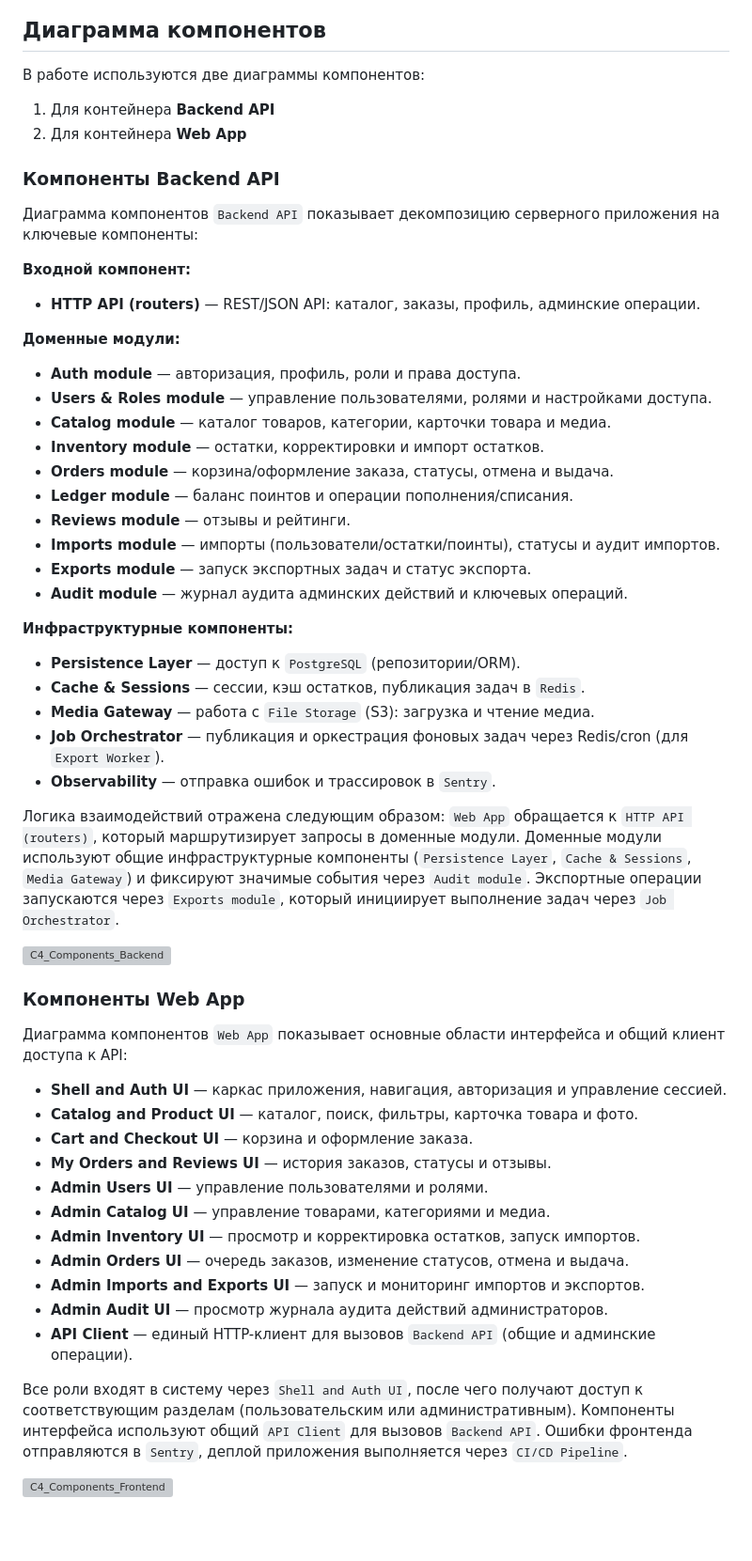
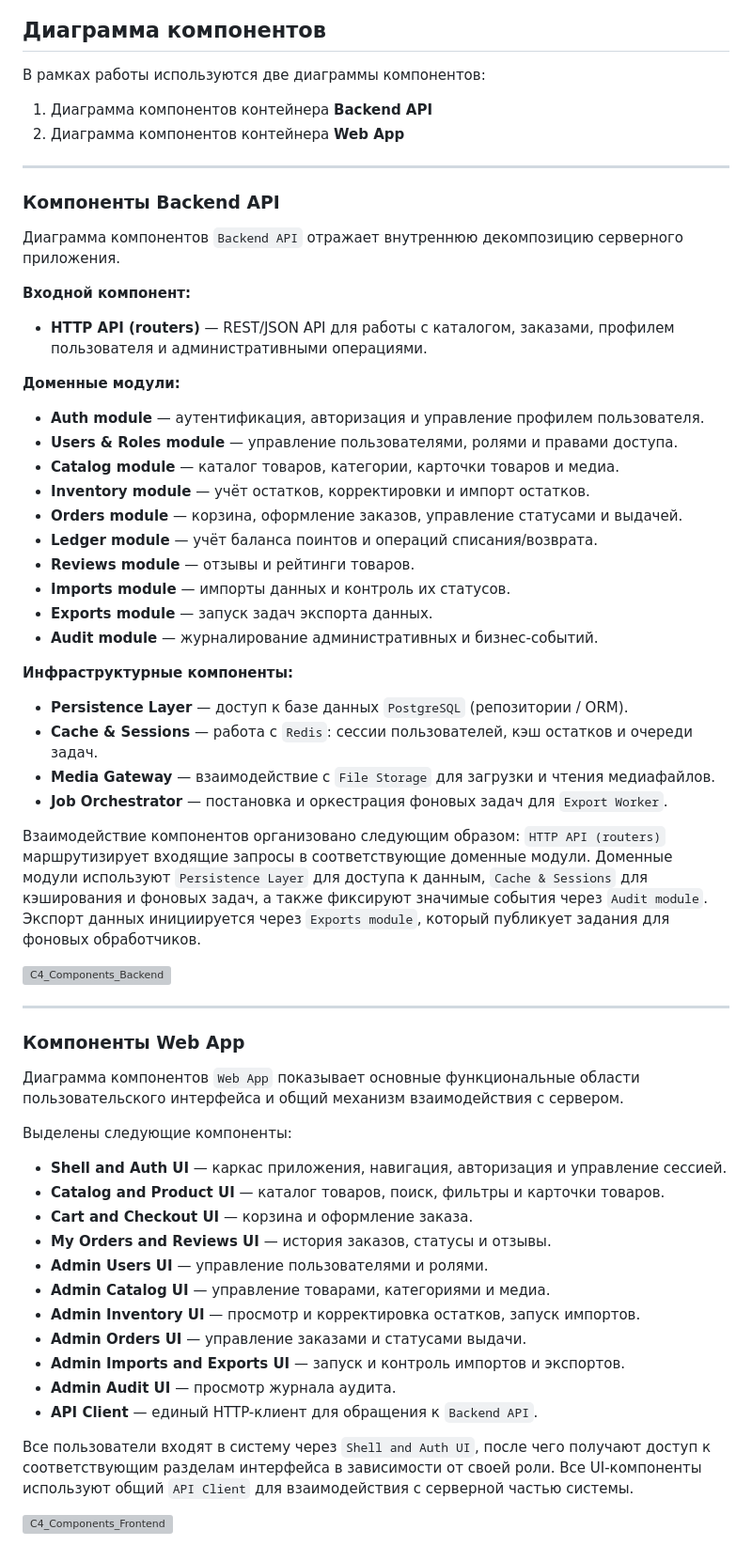
Before and after one commit to saurusel/PAPS_labs_MAOlenin, a Markdown page: Lab Work № 2/docs/lab2.md, the part around one of its changes. Shown at 94% size. Drawn GitHub-style; blank space fills up the shorter version; grey boxes are pictures that could not be loaded.

```diff
--- a/Lab Work № 2/docs/lab2.md
+++ b/Lab Work № 2/docs/lab2.md
@@ -63,59 +64,64 @@
 ## Диаграмма компонентов
 
-В работе используются две диаграммы компонентов:
+В рамках работы используются две диаграммы компонентов:
 
-1. Для контейнера **Backend API**
-2. Для контейнера **Web App**
+1. Диаграмма компонентов контейнера **Backend API**
+2. Диаграмма компонентов контейнера **Web App**
+
+---
 
 ### Компоненты Backend API
 
-Диаграмма компонентов `Backend API` показывает декомпозицию серверного приложения на ключевые компоненты:
+Диаграмма компонентов `Backend API` отражает внутреннюю декомпозицию серверного приложения.
 
 **Входной компонент:**
 
-- **HTTP API (routers)** — REST/JSON API: каталог, заказы, профиль, админские операции.
+- **HTTP API (routers)** — REST/JSON API для работы с каталогом, заказами, профилем пользователя и административными операциями.
 
 **Доменные модули:**
 
-- **Auth module** — авторизация, профиль, роли и права доступа.
-- **Users & Roles module** — управление пользователями, ролями и настройками доступа.
-- **Catalog module** — каталог товаров, категории, карточки товара и медиа.
-- **Inventory module** — остатки, корректировки и импорт остатков.
-- **Orders module** — корзина/оформление заказа, статусы, отмена и выдача.
-- **Ledger module** — баланс поинтов и операции пополнения/списания.
-- **Reviews module** — отзывы и рейтинги.
-- **Imports module** — импорты (пользователи/остатки/поинты), статусы и аудит импортов.
-- **Exports module** — запуск экспортных задач и статус экспорта.
-- **Audit module** — журнал аудита админских действий и ключевых операций.
+- **Auth module** — аутентификация, авторизация и управление профилем пользователя.
+- **Users & Roles module** — управление пользователями, ролями и правами доступа.
+- **Catalog module** — каталог товаров, категории, карточки товаров и медиа.
+- **Inventory module** — учёт остатков, корректировки и импорт остатков.
+- **Orders module** — корзина, оформление заказов, управление статусами и выдачей.
+- **Ledger module** — учёт баланса поинтов и операций списания/возврата.
+- **Reviews module** — отзывы и рейтинги товаров.
+- **Imports module** — импорты данных и контроль их статусов.
+- **Exports module** — запуск задач экспорта данных.
+- **Audit module** — журналирование административных и бизнес-событий.
 
 **Инфраструктурные компоненты:**
 
-- **Persistence Layer** — доступ к `PostgreSQL` (репозитории/ORM).
-- **Cache & Sessions** — сессии, кэш остатков, публикация задач в `Redis`.
-- **Media Gateway** — работа с `File Storage` (S3): загрузка и чтение медиа.
-- **Job Orchestrator** — публикация и оркестрация фоновых задач через Redis/cron (для `Export Worker`).
-- **Observability** — отправка ошибок и трассировок в `Sentry`.
+- **Persistence Layer** — доступ к базе данных `PostgreSQL` (репозитории / ORM).
+- **Cache & Sessions** — работа с `Redis`: сессии пользователей, кэш остатков и очереди задач.
+- **Media Gateway** — взаимодействие с `File Storage` для загрузки и чтения медиафайлов.
+- **Job Orchestrator** — постановка и оркестрация фоновых задач для `Export Worker`.
 
-Логика взаимодействий отражена следующим образом: `Web App` обращается к `HTTP API (routers)`, который маршрутизирует запросы в доменные модули. Доменные модули используют общие инфраструктурные компоненты (`Persistence Layer`, `Cache & Sessions`, `Media Gateway`) и фиксируют значимые события через `Audit module`. Экспортные операции запускаются через `Exports module`, который инициирует выполнение задач через `Job Orchestrator`.
+Взаимодействие компонентов организовано следующим образом: `HTTP API (routers)` маршрутизирует входящие запросы в соответствующие доменные модули. Доменные модули используют `Persistence Layer` для доступа к данным, `Cache & Sessions` для кэширования и фоновых задач, а также фиксируют значимые события через `Audit module`. Экспорт данных инициируется через `Exports module`, который публикует задания для фоновых обработчиков.
 
 ![C4_Components_Backend](../assets/c4_components_backend/C4_Components_Backend.svg)
 
+---
+
 ### Компоненты Web App
 
-Диаграмма компонентов `Web App` показывает основные области интерфейса и общий клиент доступа к API:
+Диаграмма компонентов `Web App` показывает основные функциональные области пользовательского интерфейса и общий механизм взаимодействия с сервером.
+
+Выделены следующие компоненты:
 
 - **Shell and Auth UI** — каркас приложения, навигация, авторизация и управление сессией.
-- **Catalog and Product UI** — каталог, поиск, фильтры, карточка товара и фото.
+- **Catalog and Product UI** — каталог товаров, поиск, фильтры и карточки товаров.
 - **Cart and Checkout UI** — корзина и оформление заказа.
 - **My Orders and Reviews UI** — история заказов, статусы и отзывы.
 - **Admin Users UI** — управление пользователями и ролями.
 - **Admin Catalog UI** — управление товарами, категориями и медиа.
 - **Admin Inventory UI** — просмотр и корректировка остатков, запуск импортов.
-- **Admin Orders UI** — очередь заказов, изменение статусов, отмена и выдача.
-- **Admin Imports and Exports UI** — запуск и мониторинг импортов и экспортов.
-- **Admin Audit UI** — просмотр журнала аудита действий администраторов.
-- **API Client** — единый HTTP-клиент для вызовов `Backend API` (общие и админские операции).
+- **Admin Orders UI** — управление заказами и статусами выдачи.
+- **Admin Imports and Exports UI** — запуск и контроль импортов и экспортов.
+- **Admin Audit UI** — просмотр журнала аудита.
+- **API Client** — единый HTTP-клиент для обращения к `Backend API`.
 
-Все роли входят в систему через `Shell and Auth UI`, после чего получают доступ к соответствующим разделам (пользовательским или административным). Компоненты интерфейса используют общий `API Client` для вызовов `Backend API`. Ошибки фронтенда отправляются в `Sentry`, деплой приложения выполняется через `CI/CD Pipeline`.
+Все пользователи входят в систему через `Shell and Auth UI`, после чего получают доступ к соответствующим разделам интерфейса в зависимости от своей роли. Все UI-компоненты используют общий `API Client` для взаимодействия с серверной частью системы.
 
 ![C4_Components_Frontend](../assets/c4_components_frontend/C4_Components_Frontend.svg)
```
Also changed, not shown: other parts of Lab Work № 2/docs/lab2.md (+34 -33 lines).
